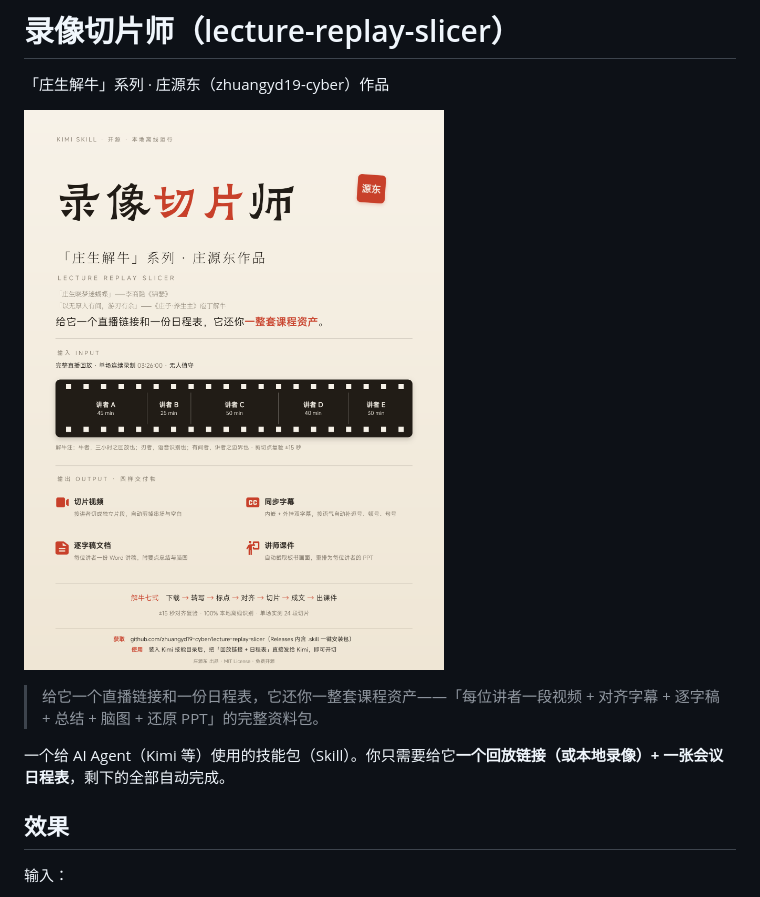
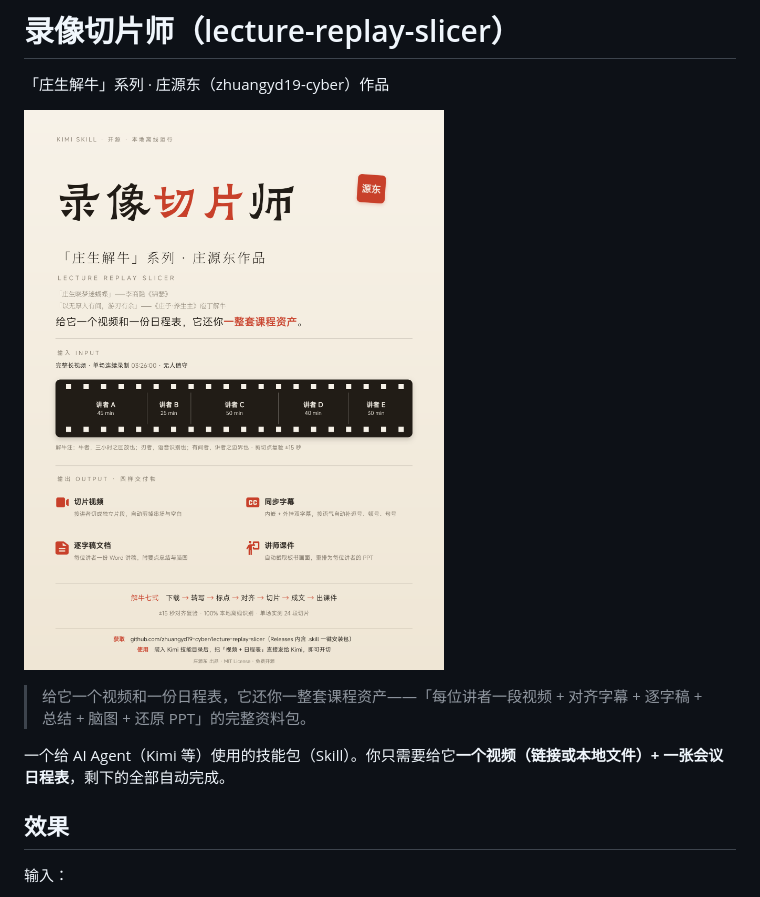
Before and after one commit to zhuangyd19-cyber/lecture-replay-slicer, a Markdown page: README.md, the part around the change. Rendered like a GitHub page; pictures changed too: assets/poster.png.

Commit message:
v1.12: 统一措辞——「一个视频（链接或本地文件）+ 一份日程表」覆盖全部输入形态

```diff
--- a/README.md
+++ b/README.md
@@ -4,9 +4,9 @@
 
 ![海报](assets/poster.png)
 
-> 给它一个直播链接和一份日程表，它还你一整套课程资产——「每位讲者一段视频 + 对齐字幕 + 逐字稿 + 总结 + 脑图 + 还原 PPT」的完整资料包。
+> 给它一个视频和一份日程表，它还你一整套课程资产——「每位讲者一段视频 + 对齐字幕 + 逐字稿 + 总结 + 脑图 + 还原 PPT」的完整资料包。
 
-一个给 AI Agent（Kimi 等）使用的技能包（Skill）。你只需要给它**一个回放链接（或本地录像）+ 一张会议日程表**，剩下的全部自动完成。
+一个给 AI Agent（Kimi 等）使用的技能包（Skill）。你只需要给它**一个视频（链接或本地文件）+ 一张会议日程表**，剩下的全部自动完成。
 
 ## 效果
 
```
Also changed, not shown: 1 other file.
